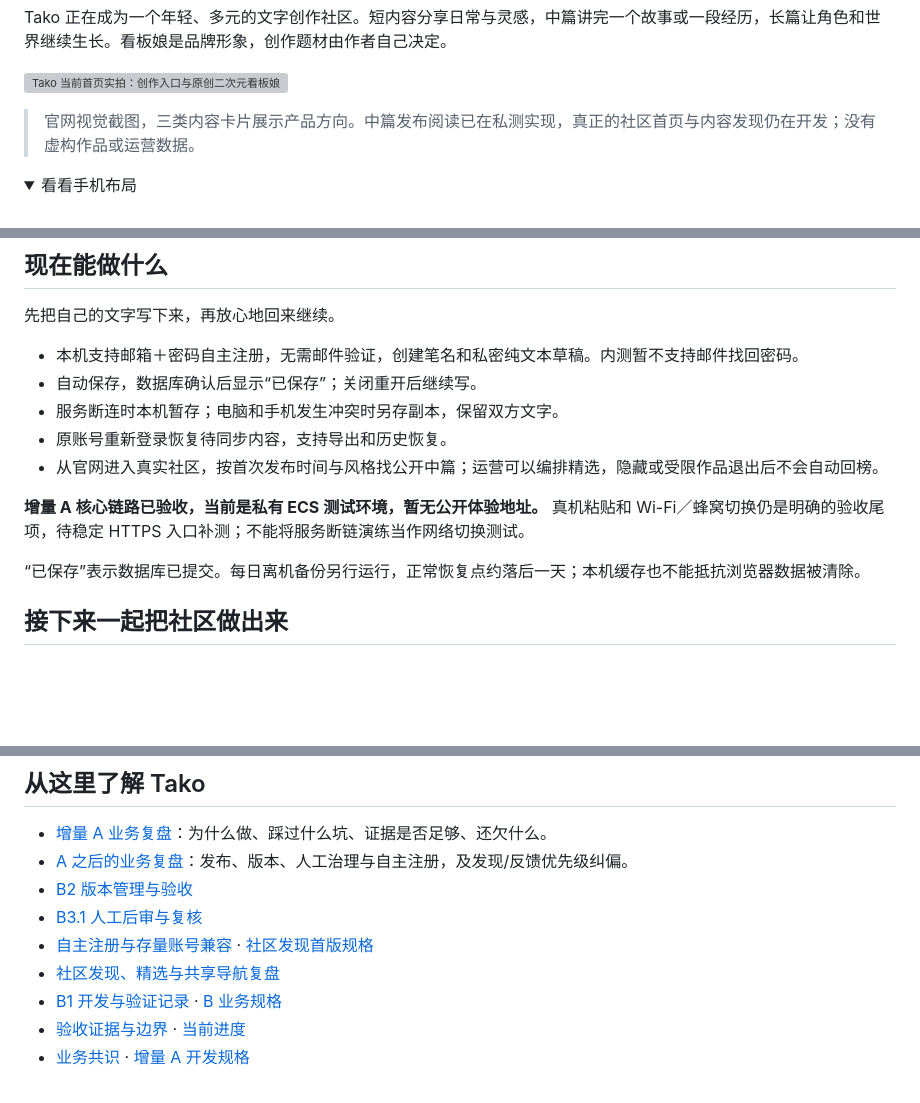
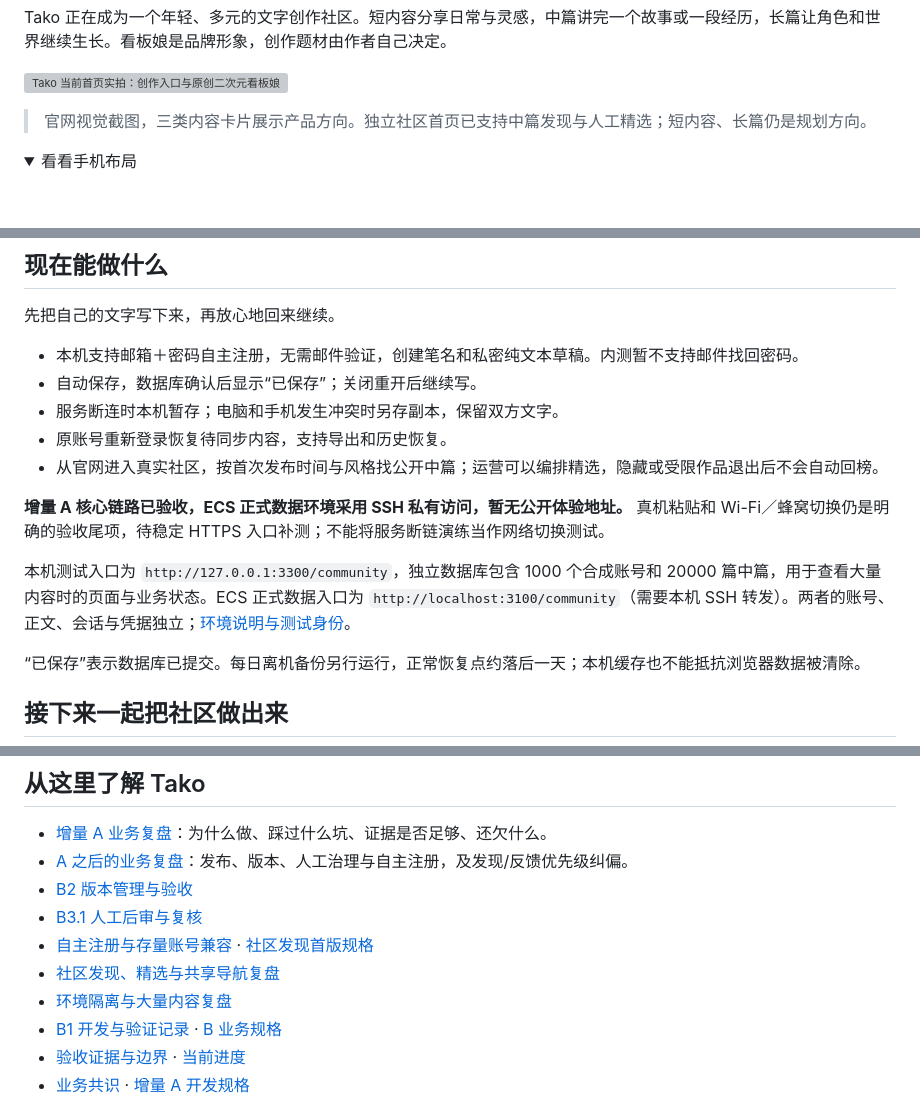
Before and after one commit to Xstly1014/Tako, a Markdown page: README.md, 3 parts joined by grey strips. Rendered like a GitHub page; folded sections open; blank space fills up the shorter version; grey boxes are pictures that could not be loaded.

```diff
--- a/README.md
+++ b/README.md
@@ -9,7 +9,7 @@ Tako 正在成为一个年轻、多元的文字创作社区。短内容分享日
 
 ![Tako 当前首页实拍：创作入口与原创二次元看板娘](docs/images/tako-home-desktop.png)
 
-> 官网视觉截图，三类内容卡片展示产品方向。中篇发布阅读已在私测实现，真正的社区首页与内容发现仍在开发；没有虚构作品或运营数据。
+> 官网视觉截图，三类内容卡片展示产品方向。独立社区首页已支持中篇发现与人工精选；短内容、长篇仍是规划方向。
 
 <details>
 <summary>看看手机布局</summary>
@@ -28,7 +28,9 @@ Tako 正在成为一个年轻、多元的文字创作社区。短内容分享日
 - 原账号重新登录恢复待同步内容，支持导出和历史恢复。
 - 从官网进入真实社区，按首次发布时间与风格找公开中篇；运营可以编排精选，隐藏或受限作品退出后不会自动回榜。
 
-**增量 A 核心链路已验收，当前是私有 ECS 测试环境，暂无公开体验地址。** 真机粘贴和 Wi-Fi／蜂窝切换仍是明确的验收尾项，待稳定 HTTPS 入口补测；不能将服务断链演练当作网络切换测试。
+**增量 A 核心链路已验收，ECS 正式数据环境采用 SSH 私有访问，暂无公开体验地址。** 真机粘贴和 Wi-Fi／蜂窝切换仍是明确的验收尾项，待稳定 HTTPS 入口补测；不能将服务断链演练当作网络切换测试。
+
+本机测试入口为 `http://127.0.0.1:3300/community`，独立数据库包含 1000 个合成账号和 20000 篇中篇，用于查看大量内容时的页面与业务状态。ECS 正式数据入口为 `http://localhost:3100/community`（需要本机 SSH 转发）。两者的账号、正文、会话与凭据独立；[环境说明与测试身份](docs/environments-and-synthetic-data.md)。
 
 “已保存”表示数据库已提交。每日离机备份另行运行，正常恢复点约落后一天；本机缓存也不能抵抗浏览器数据被清除。
 
@@ -50,6 +52,7 @@ Tako 正在成为一个年轻、多元的文字创作社区。短内容分享日
 - [B3.1 人工后审与复核](docs/reviews/2026-10-30-b3-1-review.md)
 - [自主注册与存量账号兼容](docs/reviews/2026-10-30-password-registration.md) · [社区发现首版规格](docs/community-discovery-spec.md)
 - [社区发现、精选与共享导航复盘](docs/reviews/community-discovery-review.md)
+- [环境隔离与大量内容复盘](docs/reviews/environments-review.md)
 - [B1 开发与验证记录](docs/reviews/2026-10-30-b1-review.md) · [B 业务规格](增量B开发规格.html)
 - [验收证据与边界](docs/reviews/2026-10-30-a-acceptance.md) · [当前进度](docs/reviews/current-progress.md)
 - [业务共识](项目业务共识.html) · [增量 A 开发规格](增量A开发规格.html)
```
Also changed, not shown: docs/reviews/current-progress.md (+5 -2 lines), docs/reviews/environments-review.md (+9 -1 lines), docs/design/test-manager-large-1440.png, 6 other files.
